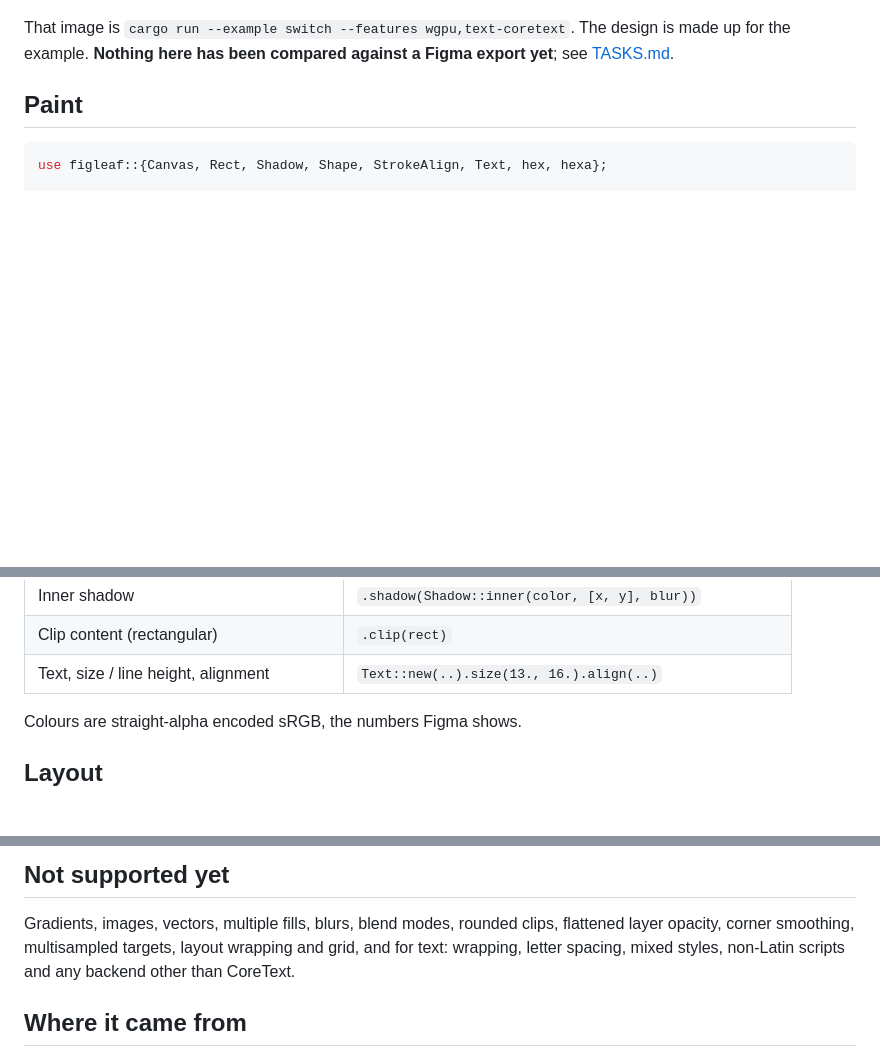
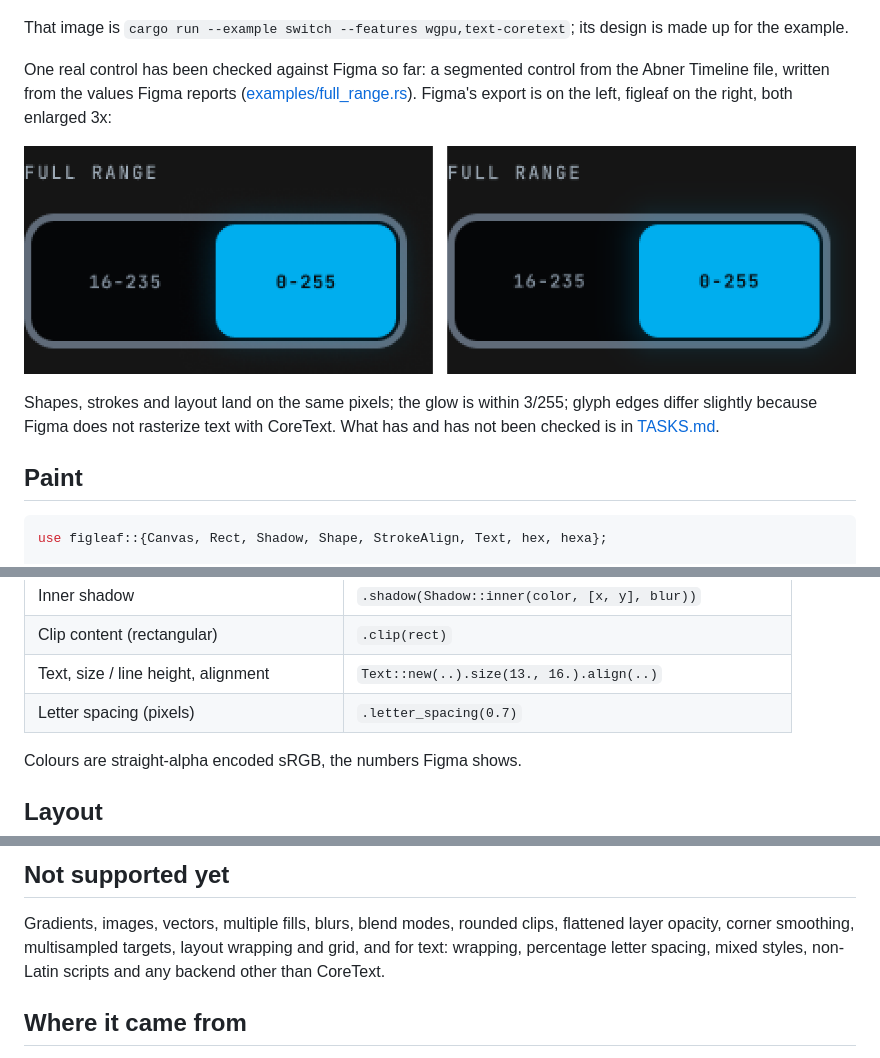
Before and after one commit to monomadic/figleaf, a Markdown page: README.md, 3 parts joined by grey strips. Drawn GitHub-style; pictures changed too: docs/full-range-compare.png (added); blank space fills up the shorter version.

```diff
--- a/README.md
+++ b/README.md
@@ -10,9 +10,19 @@ this go" and "draw it the way Figma would".
 
 ![The switch example](docs/switch.png)
 
-That image is `cargo run --example switch --features wgpu,text-coretext`. The
-design is made up for the example. **Nothing here has been compared against a
-Figma export yet**; see [TASKS.md](TASKS.md).
+That image is `cargo run --example switch --features wgpu,text-coretext`; its
+design is made up for the example.
+
+One real control has been checked against Figma so far: a segmented control
+from the Abner Timeline file, written from the values Figma reports
+([examples/full_range.rs](examples/full_range.rs)). Figma's export is on the
+left, figleaf on the right, both enlarged 3x:
+
+![Figma beside figleaf](docs/full-range-compare.png)
+
+Shapes, strokes and layout land on the same pixels; the glow is within 3/255;
+glyph edges differ slightly because Figma does not rasterize text with
+CoreText. What has and has not been checked is in [TASKS.md](TASKS.md).
 
 ## Paint
 
@@ -43,6 +53,7 @@ canvas.text(Text::new("Sync to grid", Rect::new(56., 4., 120., 16.)).size(13., 1
 | Inner shadow | `.shadow(Shadow::inner(color, [x, y], blur))` |
 | Clip content (rectangular) | `.clip(rect)` |
 | Text, size / line height, alignment | `Text::new(..).size(13., 16.).align(..)` |
+| Letter spacing (pixels) | `.letter_spacing(0.7)` |
 
 Colours are straight-alpha encoded sRGB, the numbers Figma shows.
 
@@ -97,7 +108,7 @@ CoreText from font bytes you supply; `text::NoText` is for hosts with none.
 
 Gradients, images, vectors, multiple fills, blurs, blend modes, rounded clips,
 flattened layer opacity, corner smoothing, multisampled targets, layout
-wrapping and grid, and for text: wrapping, letter spacing, mixed styles,
+wrapping and grid, and for text: wrapping, percentage letter spacing, mixed styles,
 non-Latin scripts and any backend other than CoreText.
 
 ## Where it came from
```
Also changed, not shown: TASKS.md (+32 -15 lines), docs/figma/full-range-figma.png (added), 6 other files.
